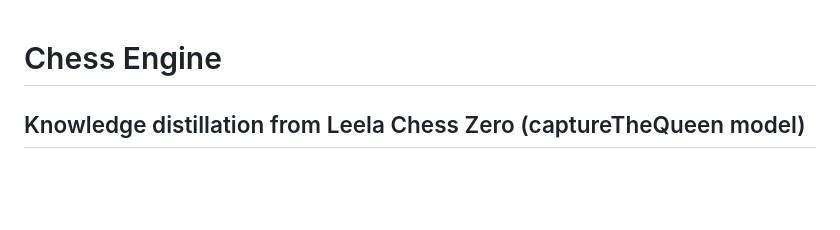
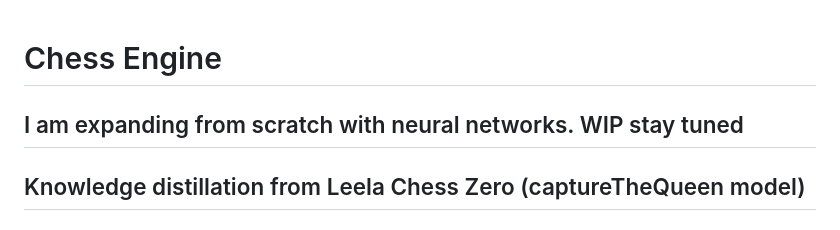
Before and after one commit to sandeepsalwan1/KnightVision, a Markdown page: README.md, the part around the change. Rendered like a GitHub page; blank space fills up the shorter version.

```diff
--- a/README.md
+++ b/README.md
@@ -1,4 +1,5 @@
 # Chess Engine
+## I am expanding from scratch with neural networks. WIP stay tuned
 
 ## Knowledge distillation from Leela Chess Zero (captureTheQueen model)
 
```
